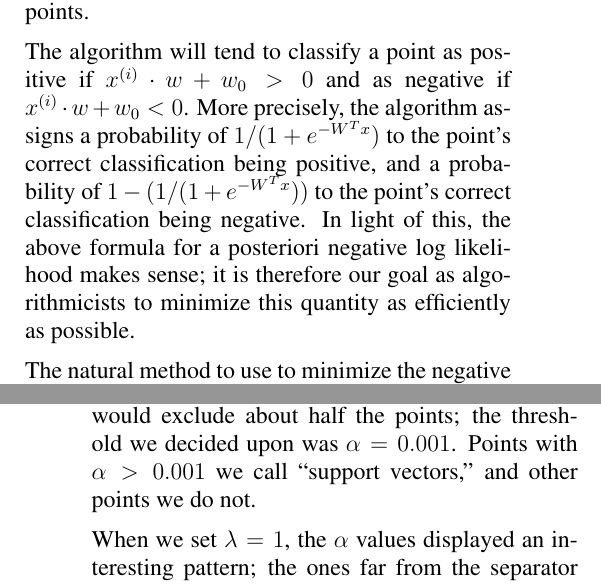
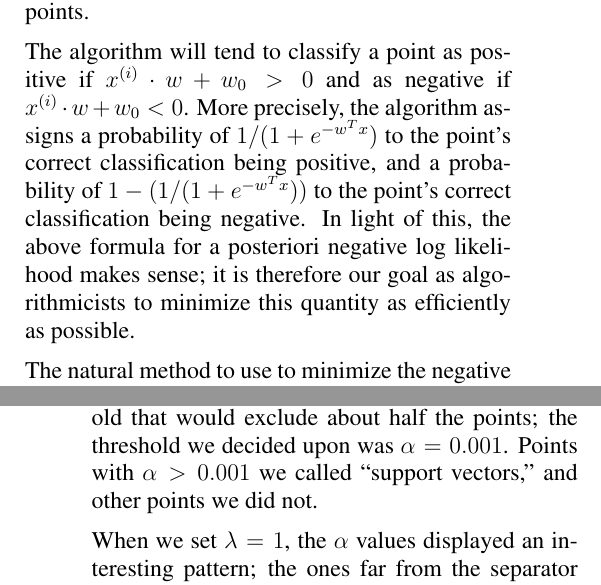
Before and after one commit to cmobrien/6867, a LaTeX problem sheet (hw2/hw2.tex): two parts of the columns of pages 5 and 8 of 10, joined at a grey line, cut so that both start at the same text. Compiled offline with pdfLaTeX.

Commit message:
made tiny edits

```diff
--- a/hw2/hw2.tex
+++ b/hw2/hw2.tex
@@ -345,7 +345,7 @@ The kernelized form of the logistic regression objective can be derived as follo
 
 where for a data point $i$, $y^{(i)}$ represents what class it belongs to and $x^{(i)}$ represents its feature vector. Together $w$ and $w_0$ together make up the weights, supplied by the algorithm and used to classify the points.
 
-The algorithm will tend to classify a point as positive if $x^{(i)} \cdot w + w_0 > 0$ and as negative if $x^{(i)} \cdot w + w_0 < 0$. More precisely, the algorithm assigns a probability of $1/(1+e^{-W^T x})$ to the point's correct classification being positive, and a probability of $1 - (1/(1+e^{-W^T x}))$ to the point's correct classification being negative. In light of this, the above formula for a posteriori negative log likelihood makes sense; it is therefore our goal as algorithmicists to minimize this quantity as efficiently as possible.
+The algorithm will tend to classify a point as positive if $x^{(i)} \cdot w + w_0 > 0$ and as negative if $x^{(i)} \cdot w + w_0 < 0$. More precisely, the algorithm assigns a probability of $1/(1+e^{-w^T x})$ to the point's correct classification being positive, and a probability of $1 - (1/(1+e^{-w^T x}))$ to the point's correct classification being negative. In light of this, the above formula for a posteriori negative log likelihood makes sense; it is therefore our goal as algorithmicists to minimize this quantity as efficiently as possible.
 
 The natural method to use to minimize the negative log likelihood is by the method of gradient descent. This will require repeated calls to the formula defined above, for an indefinite period of time before the value converges or our algorithm gives up.
 
@@ -471,7 +471,7 @@ In addition to causing little effect on the shape and location of the separating
 
 Regardless of how large we made $\lambda$, it remained true that all data points had nonzero values for $\alpha$. This implies that, in a strict sense, all points in every graph were ``support vectors''; they all contributed some nonzero amount to the location of the linear separator.
 
-In the SVM case, we were able to determine a threshold which clearly divided points which were supposed to be support vectors and those which should have $\alpha$ values considered zero. For logistic regression, the $\alpha$ values were mostly around $10^{-3}$ or $10^{-4}$, with the largest magnitudes being no larger than 0.005. Therefore, rather than declare all points support vectors, which would be uninteresting, we decided to artifically create a threshold that would exclude about half the points; the threshold we decided upon was $\alpha = 0.001$. Points with $\alpha > 0.001$ we call ``support vectors,'' and other points we do not.
+In the SVM case, we were able to determine a threshold which clearly divided points which were supposed to be support vectors and those which should have $\alpha$ values considered zero. For logistic regression, the $\alpha$ values were mostly around $10^{-3}$ or $10^{-4}$, with the largest magnitudes being no larger than 0.005. Therefore, rather than declare all points support vectors, which would be uninteresting, we decided to artifically create a threshold that would exclude about half the points; the threshold we decided upon was $\alpha = 0.001$. Points with $\alpha > 0.001$ we called ``support vectors,'' and other points we did not.
 
 When we set $\lambda = 1$, the $\alpha$ values displayed an interesting pattern; the ones far from the separator tended to be support vectors, whereas the points close to the separator tended to not be. This is quite different from what occurred in the SVM case, where the opposite is true. We hypothesize that why we see this pattern in logistic regression is because the farthest points tend to have the most extreme probabilities (they have very small probabilities of coming from either class) and as a result, their effect on the separator is magnified.
 
```
Also changed, not shown: hw2/hw2.tex (4 more changed lines).
